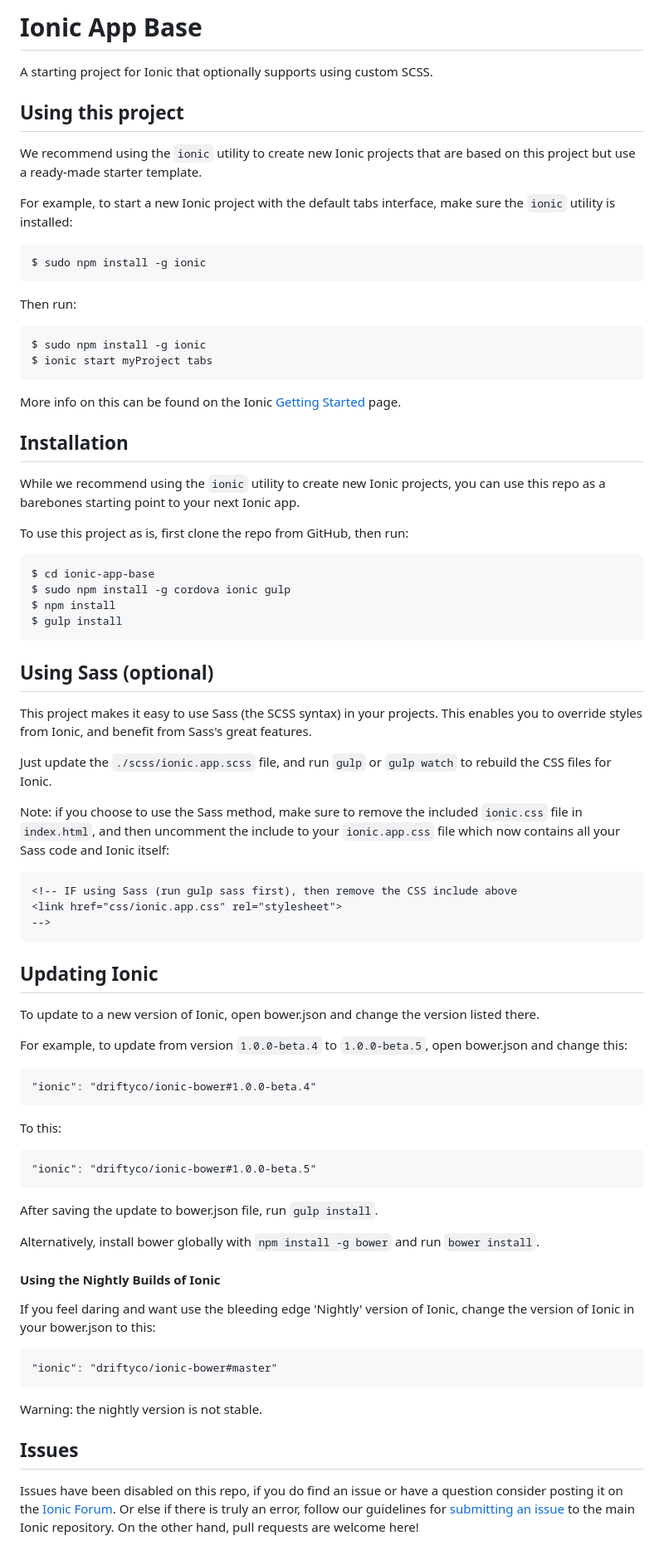
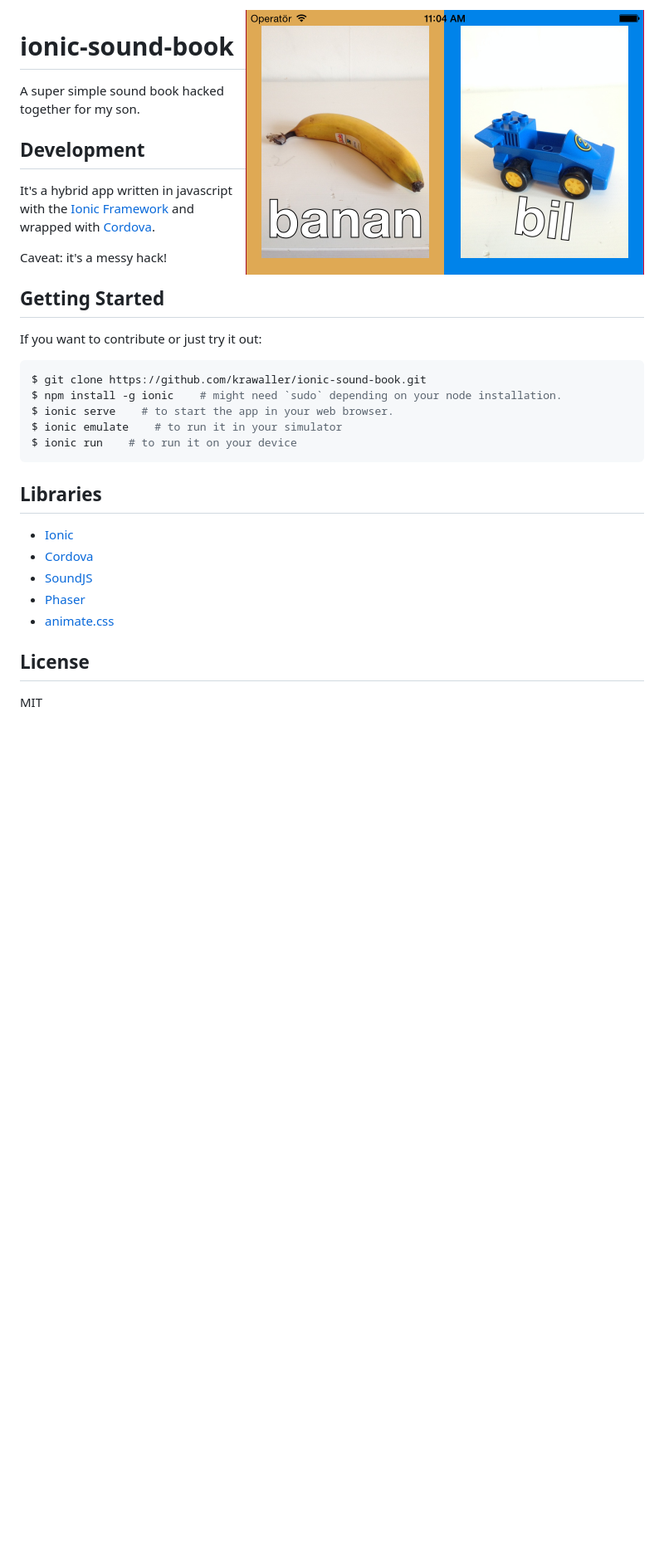
Before and after one commit to krawaller/ionic-sound-book, a Markdown page: README.md, the part around the change. Shown: that part at 83% size. GitHub-like rendering; pictures changed too: readme-img/screenshot.png (added); blank space fills up the shorter version.

````diff
--- a/README.md
+++ b/README.md
@@ -1,87 +1,33 @@
-Ionic App Base
-=====================
+<img align="right" width="480" height="320" src="readme-img/screenshot.png">
 
-A starting project for Ionic that optionally supports
-using custom SCSS.
+# ionic-sound-book
+A super simple sound book hacked together for my son.
 
-## Using this project
 
-We recommend using the `ionic` utility to create new Ionic projects that are based on this project but use a ready-made starter template.
+## Development
+It's a hybrid app written in javascript with the [Ionic Framework](http://ionicframework.com/) and wrapped with [Cordova](http://cordova.apache.org/).
 
-For example, to start a new Ionic project with the default tabs interface, make sure the `ionic` utility is installed:
+Caveat: it's a messy hack!
+
+## Getting Started
+
+If you want to contribute or just try it out:
 
 ```bash
-$ sudo npm install -g ionic
+$ git clone https://github.com/krawaller/ionic-sound-book.git
+$ npm install -g ionic    # might need `sudo` depending on your node installation.
+$ ionic serve    # to start the app in your web browser.
+$ ionic emulate    # to run it in your simulator
+$ ionic run    # to run it on your device
 ```
 
-Then run:
+## Libraries
 
-```bash
-$ sudo npm install -g ionic
-$ ionic start myProject tabs
-```
+* [Ionic](http://ionicframework.com)
+* [Cordova](http://cordova.apache.org/)
+* [SoundJS](http://www.createjs.com/#!/SoundJS)
+* [Phaser](http://phaser.io)
+* [animate.css](http://daneden.github.io/animate.css/)
 
-More info on this can be found on the Ionic [Getting Started](http://ionicframework.com/getting-started) page.
-
-## Installation
-
-While we recommend using the `ionic` utility to create new Ionic projects, you can use this repo as a barebones starting point to your next Ionic app.
-
-To use this project as is, first clone the repo from GitHub, then run:
-
-```bash
-$ cd ionic-app-base
-$ sudo npm install -g cordova ionic gulp
-$ npm install
-$ gulp install
-```
-
-## Using Sass (optional)
-
-This project makes it easy to use Sass (the SCSS syntax) in your projects. This enables you to override styles from Ionic, and benefit from
-Sass's great features.
-
-Just update the `./scss/ionic.app.scss` file, and run `gulp` or `gulp watch` to rebuild the CSS files for Ionic.
-
-Note: if you choose to use the Sass method, make sure to remove the included `ionic.css` file in `index.html`, and then uncomment
-the include to your `ionic.app.css` file which now contains all your Sass code and Ionic itself:
-
-```html
-<!-- IF using Sass (run gulp sass first), then remove the CSS include above
-<link href="css/ionic.app.css" rel="stylesheet">
--->
-```
-
-## Updating Ionic
-
-To update to a new version of Ionic, open bower.json and change the version listed there.
-
-For example, to update from version `1.0.0-beta.4` to `1.0.0-beta.5`, open bower.json and change this:
-
-```
-"ionic": "driftyco/ionic-bower#1.0.0-beta.4"
-```
-
-To this:
-
-```
-"ionic": "driftyco/ionic-bower#1.0.0-beta.5"
-```
-
-After saving the update to bower.json file, run `gulp install`.
-
-Alternatively, install bower globally with `npm install -g bower` and run `bower install`.
-
-#### Using the Nightly Builds of Ionic
-
-If you feel daring and want use the bleeding edge 'Nightly' version of Ionic, change the version of Ionic in your bower.json to this:
-
-```
-"ionic": "driftyco/ionic-bower#master"
-```
-
-Warning: the nightly version is not stable.
-
-
-## Issues
-Issues have been disabled on this repo, if you do find an issue or have a question consider posting it on the [Ionic Forum](http://forum.ionicframework.com/).  Or else if there is truly an error, follow our guidelines for [submitting an issue](http://ionicframework.com/contribute/#issues) to the main Ionic repository. On the other hand, pull requests are welcome here!
+## License
+MIT
````
